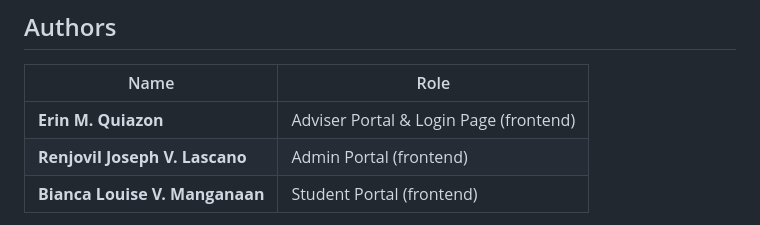
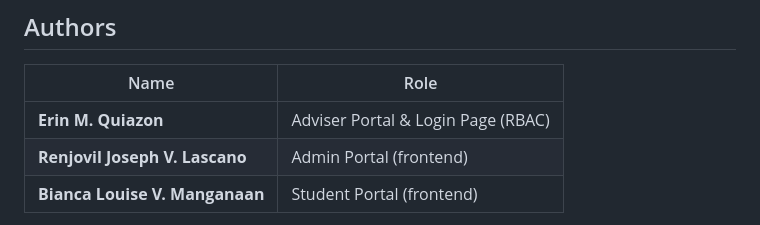
Before and after one commit to Biancamgn/DECEE-AdviSync, a Markdown page: README.md, the part around the change. Rendered like a GitHub page.

```diff
--- a/README.md
+++ b/README.md
@@ -220,7 +220,7 @@ Role-based routing is handled by `js/auth.js` upon login.
 
 | Name | Role |
 |---|---|
-| **Erin M. Quiazon** | Adviser Portal & Login Page (frontend) |
+| **Erin M. Quiazon** | Adviser Portal & Login Page (RBAC) |
 | **Renjovil Joseph V. Lascano** | Admin Portal (frontend) |
 | **Bianca Louise V. Manganaan** | Student Portal (frontend) |
 
```
